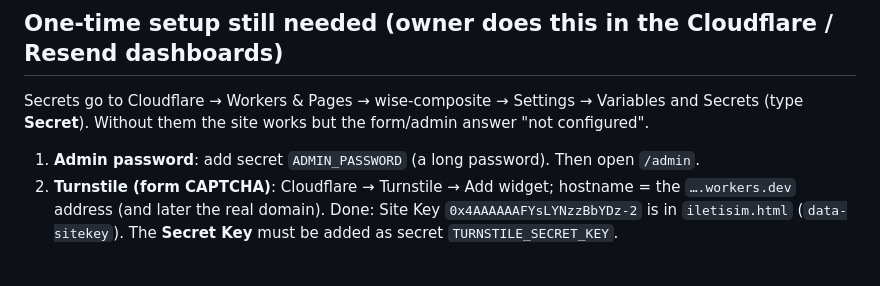
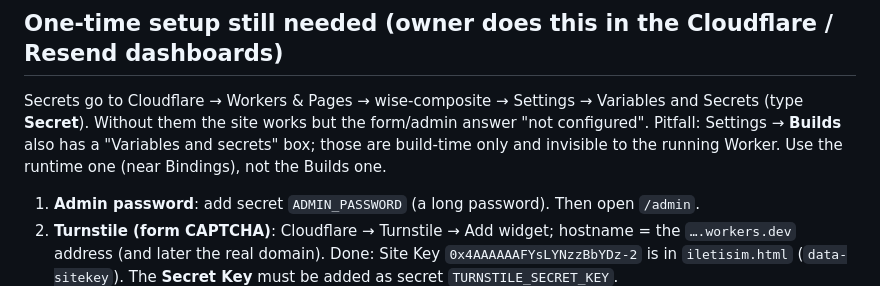
Before and after one commit to osmandagli/wise-composite, a Markdown page: CLAUDE.md, the part around the change. Rendered like a GitHub page; blank space fills up the shorter version.

Commit message:
Note build vs runtime secrets pitfall
Co-Authored-By: Claude Opus 5.5 <noreply@anthropic.com>

```diff
--- a/CLAUDE.md
+++ b/CLAUDE.md
@@ -41,6 +41,8 @@ All visitor-facing text is Turkish. Code comments in this repo are Turkish too;
 
 Secrets go to Cloudflare → Workers & Pages → wise-composite → Settings → Variables and Secrets
 (type **Secret**). Without them the site works but the form/admin answer "not configured".
+Pitfall: Settings → **Builds** also has a "Variables and secrets" box; those are build-time only
+and invisible to the running Worker. Use the runtime one (near Bindings), not the Builds one.
 
 1. **Admin password**: add secret `ADMIN_PASSWORD` (a long password). Then open `/admin`.
 2. **Turnstile (form CAPTCHA)**: Cloudflare → Turnstile → Add widget; hostname = the
```
